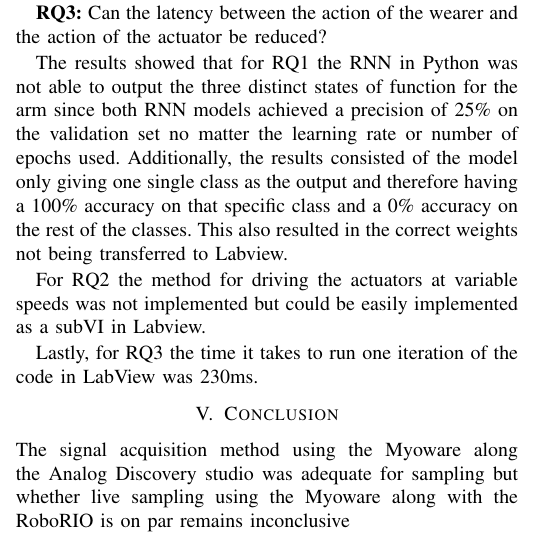
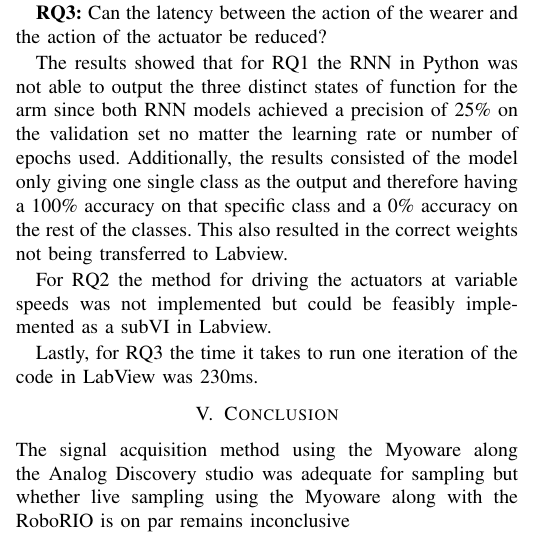
Before and after one commit to DanRyten/EXO1, a LaTeX paper (LaTeX/main.tex, which reads LaTeX/sections/results.tex): part of one column of page 4 of 5, cut so that both start at the same text. Compiled offline with pdfLaTeX.

Commit message:
easily to feasibly

```diff
--- a/LaTeX/sections/results.tex
+++ b/LaTeX/sections/results.tex
@@ -39,6 +39,6 @@ learning rate or number of epochs used. Additionally, the results consisted of t
 and therefore having a 100\% accuracy on that specific class and a 0\% accuracy on the rest of the classes. This also resulted in
 the correct weights not being transferred to Labview.
 
-For RQ2 the method for driving the actuators at variable speeds was not implemented but could be easily implemented as a subVI in Labview.
+For RQ2 the method for driving the actuators at variable speeds was not implemented but could be feasibly implemented as a subVI in Labview.
 
 Lastly, for RQ3 the time it takes to run one iteration of the code in LabView was 230ms.
```
